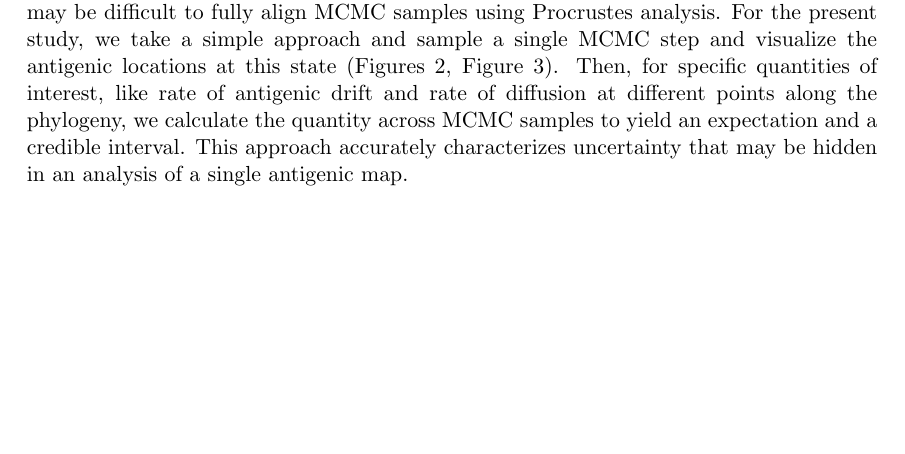
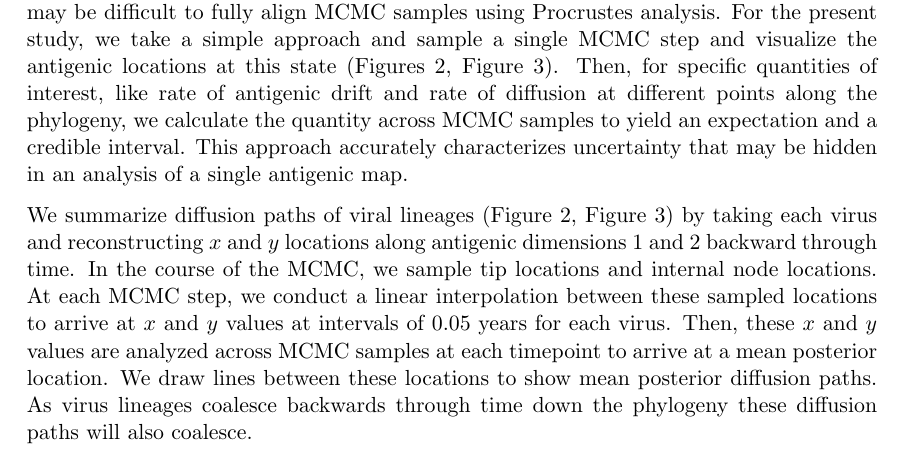
Before and after one commit to trvrb/flux, a LaTeX paper (flux.tex): part of page 20 of 33, cut so that both start at the same text, the shorter picture padded with empty space. Compiled offline with pdfLaTeX.

Commit message:
Fixes #16 - Diffusion paths.

```diff
--- a/flux.tex
+++ b/flux.tex
@@ -690,6 +690,13 @@ For the present study, we take a simple approach and sample a single MCMC step a
 Then, for specific quantities of interest, like rate of antigenic drift and rate of diffusion at different points along the phylogeny, we calculate the quantity across MCMC samples to yield an expectation and a credible interval.
 This approach accurately characterizes uncertainty that may be hidden in an analysis of a single antigenic map.
 
+We summarize diffusion paths of viral lineages (Figure~\ref{map}, Figure~\ref{drift}) by taking each virus and reconstructing $x$ and $y$ locations along antigenic dimensions 1 and 2 backward through time.
+In the course of the MCMC, we sample tip locations and internal node locations.
+At each MCMC step, we conduct a linear interpolation between these sampled locations to arrive at $x$ and $y$ values at intervals of 0.05 years for each virus.
+Then, these $x$ and $y$ values are analyzed across MCMC samples at each timepoint to arrive at a mean posterior location.
+We draw lines between these locations to show mean posterior diffusion paths.
+As virus lineages coalesce backwards through time down the phylogeny these diffusion paths will also coalesce.
+
 \subsection*{Estimation of diffusion coefficient}
 
 The distance $d$ traveled by a diffusion is not a linear function of time interval $t$, and thus the `rate' of diffusion cannot be calculated following $r=d/t$.
```
Also changed, not shown: response.tex (+2 -0 lines).
